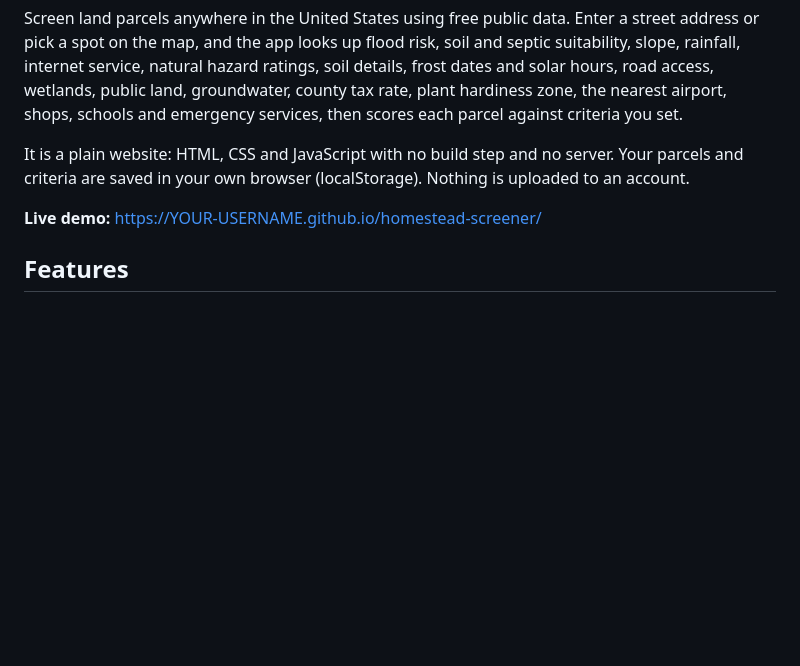
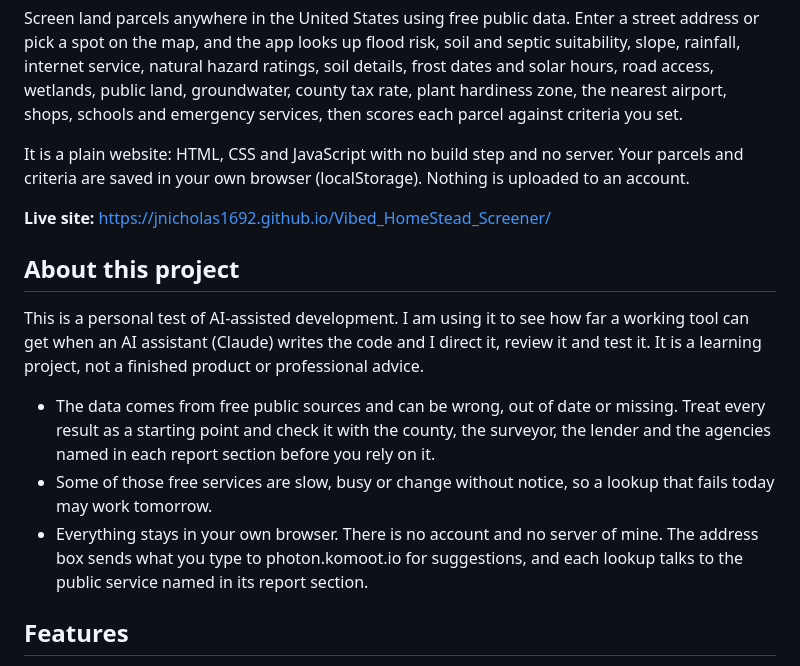
Before and after one commit to jnicholas1692/Vibed_HomeStead_Screener, a Markdown page: README.md, the part around the change. Rendered like a GitHub page; blank space fills up the shorter version.

Commit message:
Update README for v1.7.1

```diff
--- a/README.md
+++ b/README.md
@@ -4,7 +4,15 @@ Screen land parcels anywhere in the United States using free public data. Enter
 
 It is a plain website: HTML, CSS and JavaScript with no build step and no server. Your parcels and criteria are saved in your own browser (localStorage). Nothing is uploaded to an account.
 
-**Live demo:** https://YOUR-USERNAME.github.io/homestead-screener/
+**Live site:** https://jnicholas1692.github.io/Vibed_HomeStead_Screener/
+
+## About this project
+
+This is a personal test of AI-assisted development. I am using it to see how far a working tool can get when an AI assistant (Claude) writes the code and I direct it, review it and test it. It is a learning project, not a finished product or professional advice.
+
+- The data comes from free public sources and can be wrong, out of date or missing. Treat every result as a starting point and check it with the county, the surveyor, the lender and the agencies named in each report section before you rely on it.
+- Some of those free services are slow, busy or change without notice, so a lookup that fails today may work tomorrow.
+- Everything stays in your own browser. There is no account and no server of mine. The address box sends what you type to photon.komoot.io for suggestions, and each lookup talks to the public service named in its report section.
 
 ## Features
 
```
